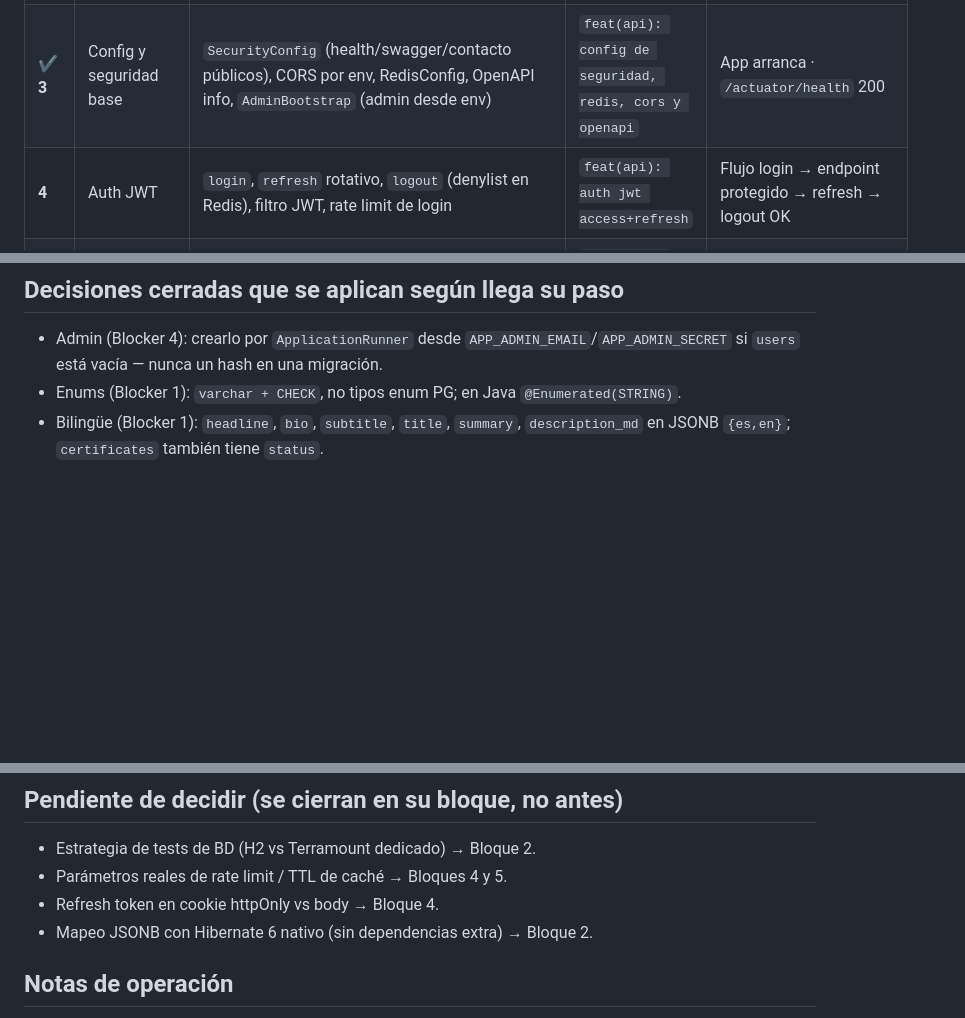
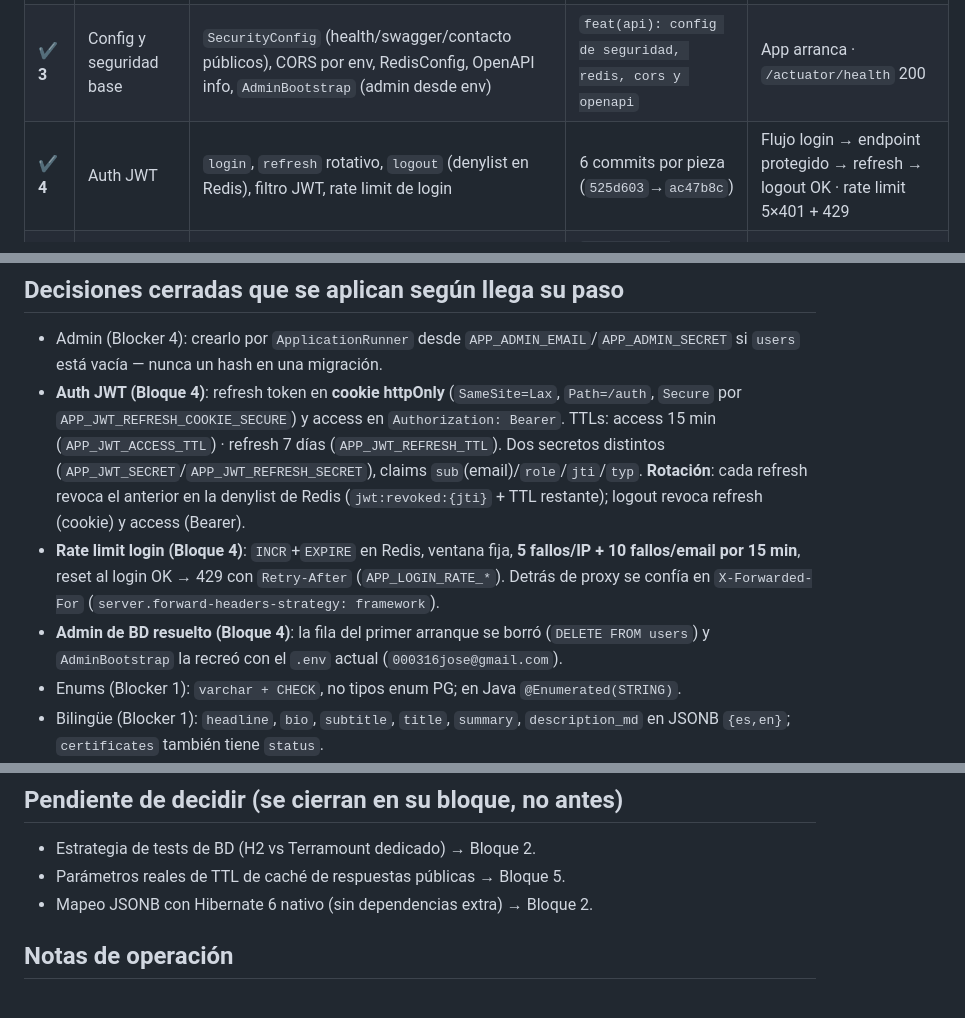
Before and after one commit to pepe1603/pepedev-portfolio, a Markdown page: docs/PLAN-API.md, 3 parts joined by grey strips. GitHub-like rendering; blank space fills up the shorter version.

Commit message:
docs: bloque 4 auth jwt completado y decisiones cerradas

```diff
--- a/docs/PLAN-API.md
+++ b/docs/PLAN-API.md
@@ -23,7 +23,7 @@
 | ✔ **2** | Persistencia JPA | 5 entidades + mapeo JSONB (Hibernate 6 `@JdbcTypeCode(SqlTypes.JSON)`) + enums Java + repos Spring Data | `feat(api): entidades jpa y repositorios` | Compila sin BD (escribir no requiere conexión) |
 | ✔ **2.1** | **Conexión con Terramount (env)** | Crear `.env` real (credenciales que proporcione el usuario), arrancar con `./mvnw spring-boot:run`: Flyway aplica V1, `ddl-auto: validate` cuadra con el schema, `/actuator/health` OK | `feat(api): conexión a terramount por variables de entorno` | App arranca contra PG/Redis remotos · V1 aplicada · validate OK |
 | ✔ **3** | Config y seguridad base | `SecurityConfig` (health/swagger/contacto públicos), CORS por env, RedisConfig, OpenAPI info, `AdminBootstrap` (admin desde env) | `feat(api): config de seguridad, redis, cors y openapi` | App arranca · `/actuator/health` 200 |
-| **4** | Auth JWT | `login`, `refresh` rotativo, `logout` (denylist en Redis), filtro JWT, rate limit de login | `feat(api): auth jwt access+refresh` | Flujo login → endpoint protegido → refresh → logout OK |
+| ✔ **4** | Auth JWT | `login`, `refresh` rotativo, `logout` (denylist en Redis), filtro JWT, rate limit de login | 6 commits por pieza (`525d603`→`ac47b8c`) | Flujo login → endpoint protegido → refresh → logout OK · rate limit 5×401 + 429 |
 | **5.1** | API pública: profile + projects | Listado/detalle de proyectos por slug + profile singleton, caché Redis + ETag | `feat(api): endpoints públicos profile y projects` | `curl` OK contra `.env` |
 | **5.2** | API pública: certificates | Listado con filtro kind/issuer | `feat(api): endpoint público certificates` | `curl` OK |
 | **5.3** | API pública: contacto + CV | `POST /contact` (honeypot + rate limit + validación + SMTP + persistencia), redirect CV es/en | `feat(api): contacto y descarga de cv` | Envío simulado OK · anti-spam activo |
@@ -41,6 +41,9 @@ verificado.
 ## Decisiones cerradas que se aplican según llega su paso
 
 - Admin (Blocker 4): crearlo por `ApplicationRunner` desde `APP_ADMIN_EMAIL`/`APP_ADMIN_SECRET` si `users` está vacía — nunca un hash en una migración.
+- **Auth JWT (Bloque 4)**: refresh token en **cookie httpOnly** (`SameSite=Lax`, `Path=/auth`, `Secure` por `APP_JWT_REFRESH_COOKIE_SECURE`) y access en `Authorization: Bearer`. TTLs: access 15 min (`APP_JWT_ACCESS_TTL`) · refresh 7 días (`APP_JWT_REFRESH_TTL`). Dos secretos distintos (`APP_JWT_SECRET`/`APP_JWT_REFRESH_SECRET`), claims `sub`(email)/`role`/`jti`/`typ`. **Rotación**: cada refresh revoca el anterior en la denylist de Redis (`jwt:revoked:{jti}` + TTL restante); logout revoca refresh (cookie) y access (Bearer).
+- **Rate limit login (Bloque 4)**: `INCR`+`EXPIRE` en Redis, ventana fija, **5 fallos/IP + 10 fallos/email por 15 min**, reset al login OK → 429 con `Retry-After` (`APP_LOGIN_RATE_*`). Detrás de proxy se confía en `X-Forwarded-For` (`server.forward-headers-strategy: framework`).
+- **Admin de BD resuelto (Bloque 4)**: la fila del primer arranque se borró (`DELETE FROM users`) y `AdminBootstrap` la recreó con el `.env` actual (`000316jose@gmail.com`).
 - Enums (Blocker 1): `varchar + CHECK`, no tipos enum PG; en Java `@Enumerated(STRING)`.
 - Bilingüe (Blocker 1): `headline`, `bio`, `subtitle`, `title`, `summary`, `description_md` en JSONB `{es,en}`; `certificates` también tiene `status`.
 - IP en `messages` (Blocker 5.3): guardar anonimizada (`/24`); el rate-limit vive en Redis.
@@ -52,8 +55,7 @@ verificado.
 ## Pendiente de decidir (se cierran en su bloque, no antes)
 
 - Estrategia de tests de BD (H2 vs Terramount dedicado) → Bloque 2.
-- Parámetros reales de rate limit / TTL de caché → Bloques 4 y 5.
-- Refresh token en cookie httpOnly vs body → Bloque 4.
+- Parámetros reales de TTL de caché de respuestas públicas → Bloque 5.
 - Mapeo JSONB con Hibernate 6 nativo (sin dependencias extra) → Bloque 2.
 
 ## Notas de operación
```
